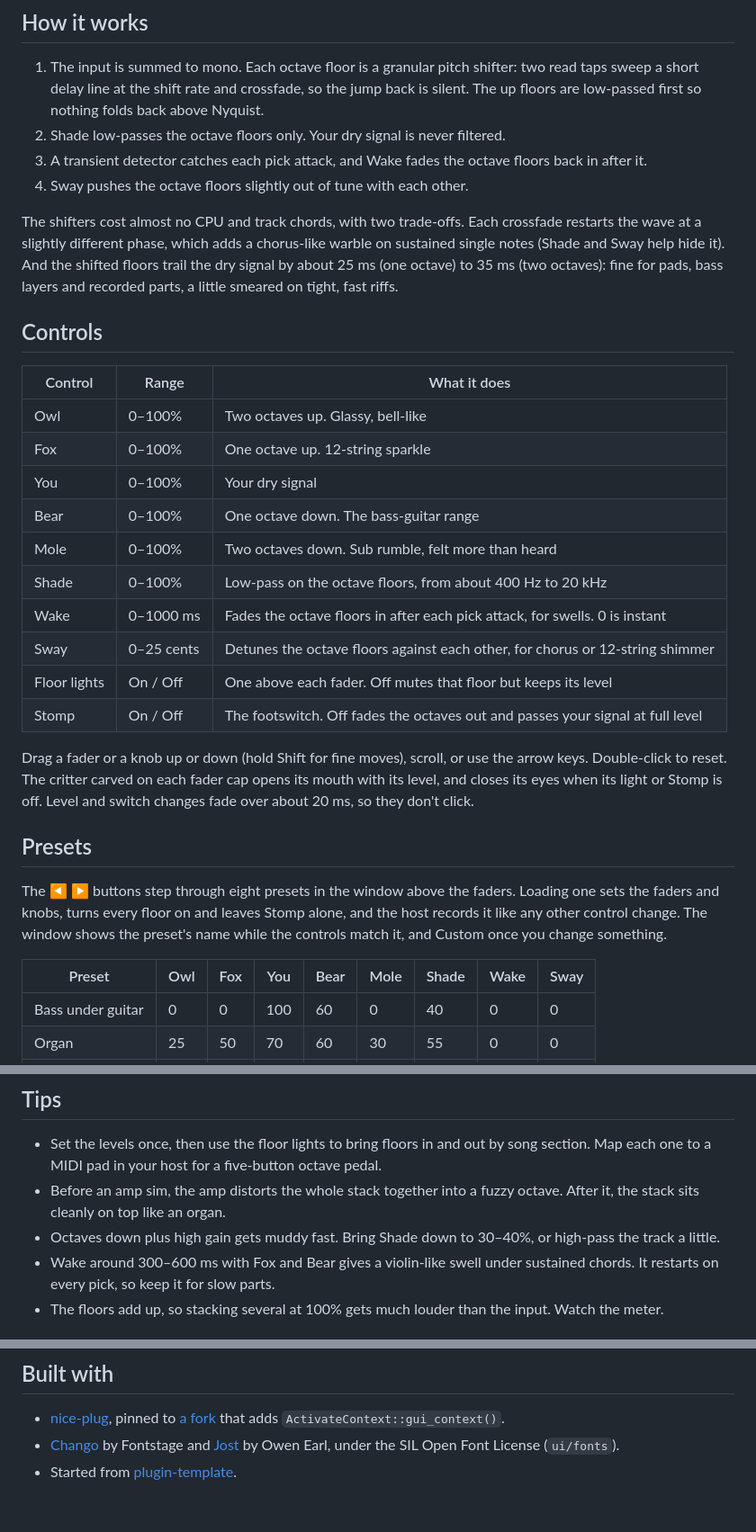
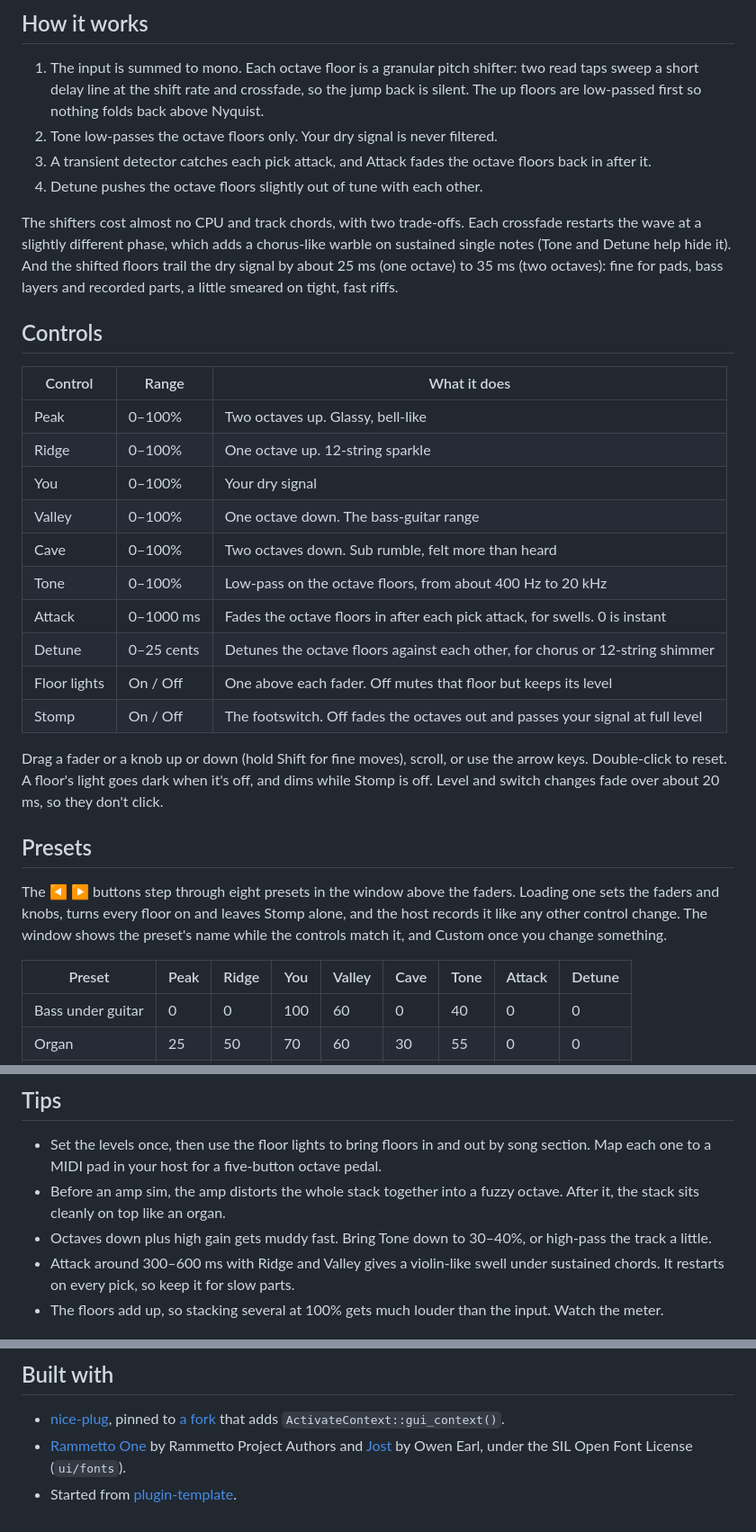
Before and after one commit to starzonmyarmz/altitude, a Markdown page: README.md, 3 parts joined by grey strips. Shown at 90% size. Drawn GitHub-style.

```diff
--- a/README.md
+++ b/README.md
@@ -13,15 +13,15 @@ single notes, so it does organ stacks as well as bass lines.
    shifter: two read taps sweep a short delay line at the shift rate and
    crossfade, so the jump back is silent. The up floors are low-passed
    first so nothing folds back above Nyquist.
-2. Shade low-passes the octave floors only. Your dry signal is never
+2. Tone low-passes the octave floors only. Your dry signal is never
    filtered.
-3. A transient detector catches each pick attack, and Wake fades the
+3. A transient detector catches each pick attack, and Attack fades the
    octave floors back in after it.
-4. Sway pushes the octave floors slightly out of tune with each other.
+4. Detune pushes the octave floors slightly out of tune with each other.
 
 The shifters cost almost no CPU and track chords, with two trade-offs.
 Each crossfade restarts the wave at a slightly different phase, which
-adds a chorus-like warble on sustained single notes (Shade and Sway help
+adds a chorus-like warble on sustained single notes (Tone and Detune help
 hide it). And the shifted floors trail the dry signal by about 25 ms
 (one octave) to 35 ms (two octaves): fine for pads, bass layers and
 recorded parts, a little smeared on tight, fast riffs.
@@ -30,22 +30,21 @@ recorded parts, a little smeared on tight, fast riffs.
 
 | Control | Range | What it does |
 |---|---|---|
-| Owl | 0–100% | Two octaves up. Glassy, bell-like |
-| Fox | 0–100% | One octave up. 12-string sparkle |
+| Peak | 0–100% | Two octaves up. Glassy, bell-like |
+| Ridge | 0–100% | One octave up. 12-string sparkle |
 | You | 0–100% | Your dry signal |
-| Bear | 0–100% | One octave down. The bass-guitar range |
-| Mole | 0–100% | Two octaves down. Sub rumble, felt more than heard |
-| Shade | 0–100% | Low-pass on the octave floors, from about 400 Hz to 20 kHz |
-| Wake | 0–1000 ms | Fades the octave floors in after each pick attack, for swells. 0 is instant |
-| Sway | 0–25 cents | Detunes the octave floors against each other, for chorus or 12-string shimmer |
+| Valley | 0–100% | One octave down. The bass-guitar range |
+| Cave | 0–100% | Two octaves down. Sub rumble, felt more than heard |
+| Tone | 0–100% | Low-pass on the octave floors, from about 400 Hz to 20 kHz |
+| Attack | 0–1000 ms | Fades the octave floors in after each pick attack, for swells. 0 is instant |
+| Detune | 0–25 cents | Detunes the octave floors against each other, for chorus or 12-string shimmer |
 | Floor lights | On / Off | One above each fader. Off mutes that floor but keeps its level |
 | Stomp | On / Off | The footswitch. Off fades the octaves out and passes your signal at full level |
 
 Drag a fader or a knob up or down (hold Shift for fine moves), scroll,
-or use the arrow keys. Double-click to reset. The critter carved on each
-fader cap opens its mouth with its level, and closes its eyes when its
-light or Stomp is off. Level and switch changes fade over about 20 ms,
-so they don't click.
+or use the arrow keys. Double-click to reset. A floor's light goes dark
+when it's off, and dims while Stomp is off. Level and switch changes
+fade over about 20 ms, so they don't click.
 
 ## Presets
 
@@ -55,7 +54,7 @@ leaves Stomp alone, and the host records it like any other control
 change. The window shows the preset's name while the controls match it,
 and Custom once you change something.
 
-| Preset | Owl | Fox | You | Bear | Mole | Shade | Wake | Sway |
+| Preset | Peak | Ridge | You | Valley | Cave | Tone | Attack | Detune |
 |---|---|---|---|---|---|---|---|---|
 | Bass under guitar | 0 | 0 | 100 | 60 | 0 | 40 | 0 | 0 |
 | Organ | 25 | 50 | 70 | 60 | 30 | 55 | 0 | 0 |
@@ -73,9 +72,9 @@ and Custom once you change something.
   five-button octave pedal.
 - Before an amp sim, the amp distorts the whole stack together into a
   fuzzy octave. After it, the stack sits cleanly on top like an organ.
-- Octaves down plus high gain gets muddy fast. Bring Shade down to
+- Octaves down plus high gain gets muddy fast. Bring Tone down to
   30–40%, or high-pass the track a little.
-- Wake around 300–600 ms with Fox and Bear gives a violin-like swell
+- Attack around 300–600 ms with Ridge and Valley gives a violin-like swell
   under sustained chords. It restarts on every pick, so keep it for slow
   parts.
 - The floors add up, so stacking several at 100% gets much louder than
@@ -130,7 +129,7 @@ before starting the host.
 - [nice-plug](https://codeberg.org/RustAudio/nice-plug), pinned to
   [a fork](https://github.com/starzonmyarmz/nice-plug/tree/patina) that
   adds `ActivateContext::gui_context()`.
-- [Chango](https://fonts.google.com/specimen/Chango) by Fontstage and
+- [Rammetto One](https://fonts.google.com/specimen/Rammetto+One) by Rammetto Project Authors and
   [Jost](https://github.com/indestructible-type/Jost) by Owen Earl,
   under the SIL Open Font License (`ui/fonts`).
 - Started from
```
Also changed, not shown: other parts of README.md (+1 -1 lines), CLAUDE.md (+13 -16 lines), docs/altitude.jpg, 6 other files.
